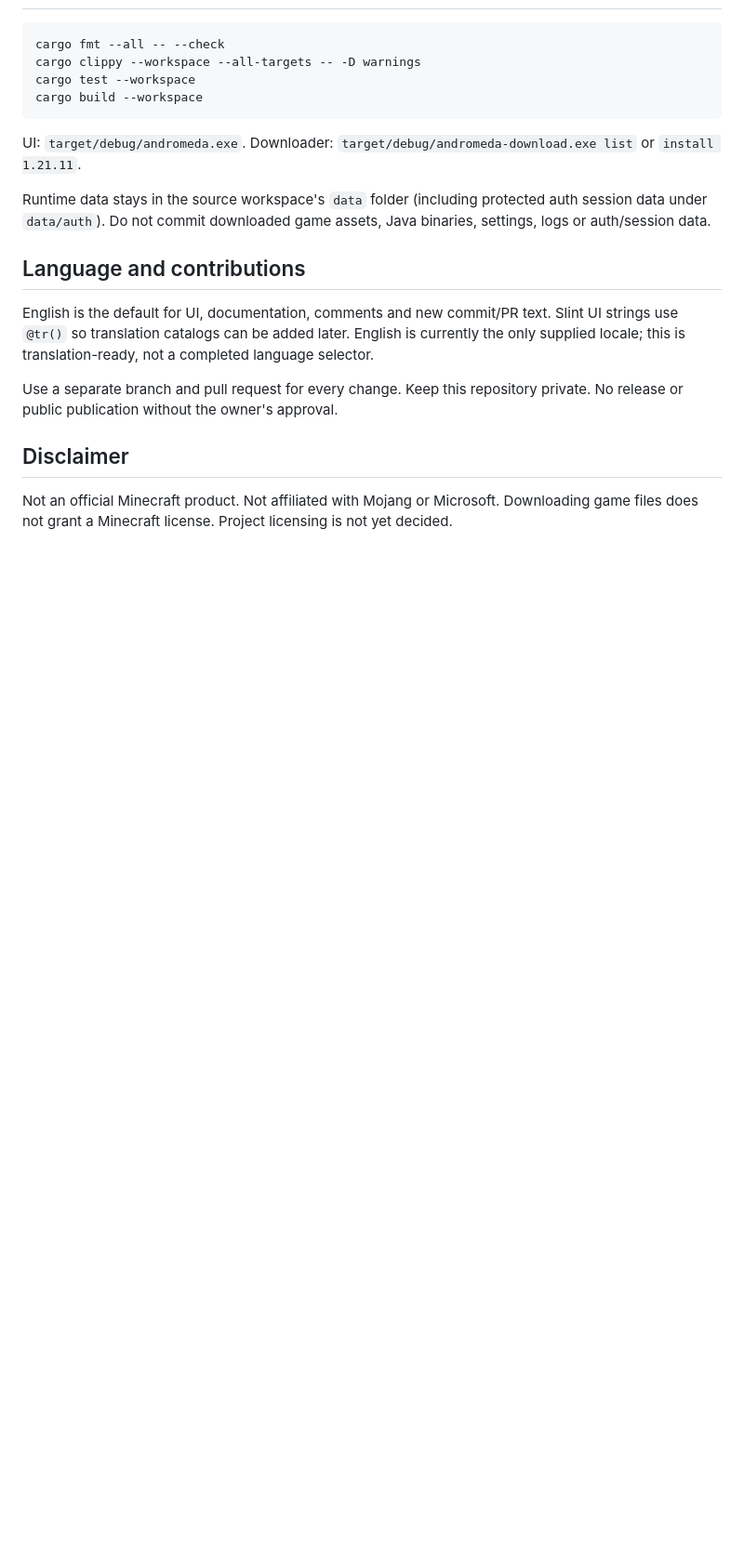
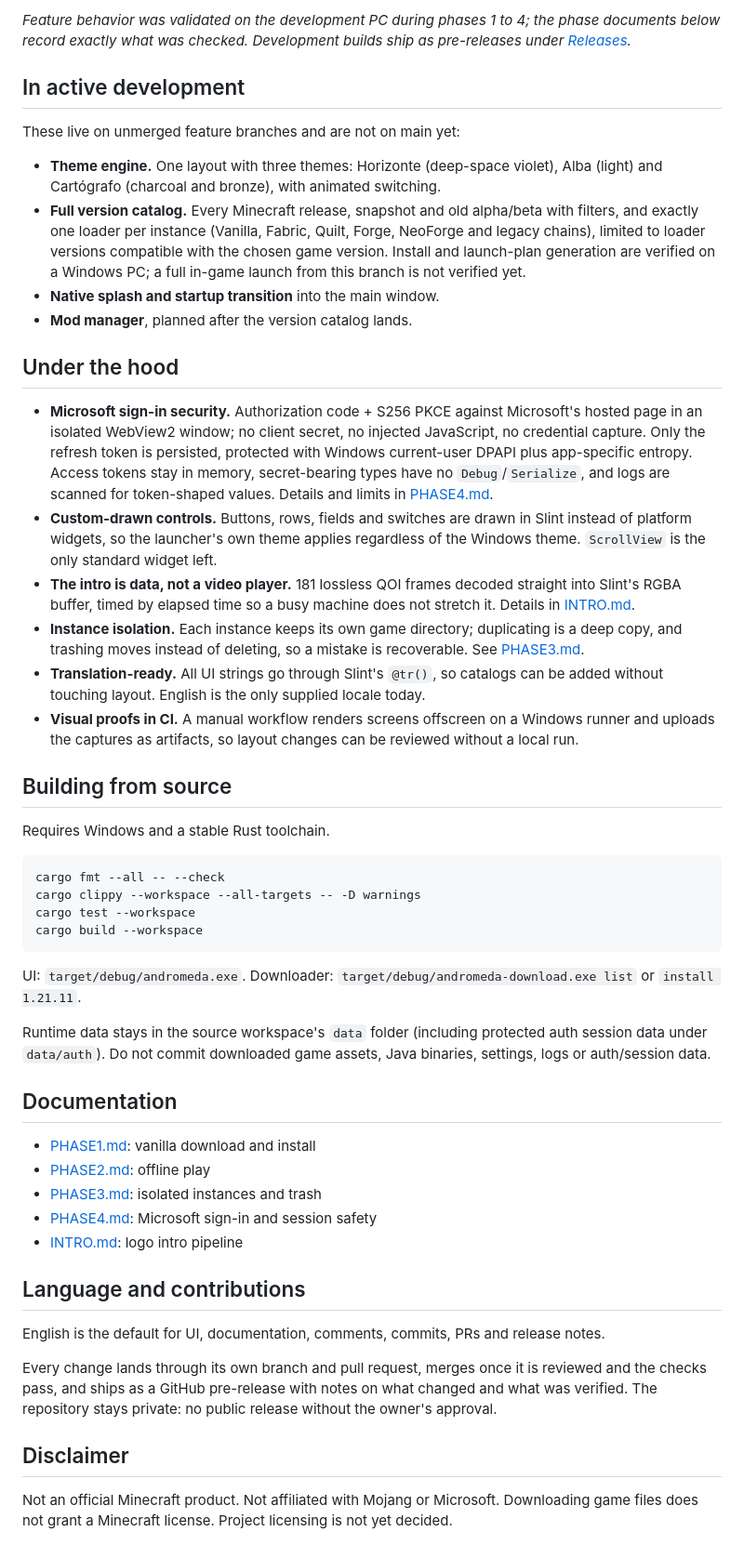
Before and after one commit to 4DRI4N-OFF/Andromeda-Launcher, a Markdown page: README.md, the part around one of its changes. Shown at 93% size. Drawn GitHub-style; blank space fills up the shorter version.

````diff
--- a/README.md
+++ b/README.md
@@ -19,3 +34,26 @@ See [PHASE1.md](PHASE1.md), [INTRO.md](INTRO.md), [PHASE2.md](PHASE2.md), [PHASE
+*Feature behavior was validated on the development PC during phases 1 to 4; the phase documents below record exactly what was checked. Development builds ship as pre-releases under [Releases](https://github.com/4DRI4N-OFF/Andromeda-Launcher/releases).*
+
+## In active development
+
+These live on unmerged feature branches and are not on main yet:
+
+- **Theme engine.** One layout with three themes: Horizonte (deep-space violet), Alba (light) and Cartógrafo (charcoal and bronze), with animated switching.
+- **Full version catalog.** Every Minecraft release, snapshot and old alpha/beta with filters, and exactly one loader per instance (Vanilla, Fabric, Quilt, Forge, NeoForge and legacy chains), limited to loader versions compatible with the chosen game version. Install and launch-plan generation are verified on a Windows PC; a full in-game launch from this branch is not verified yet.
+- **Native splash and startup transition** into the main window.
+- **Mod manager**, planned after the version catalog lands.
+
+## Under the hood
+
+- **Microsoft sign-in security.** Authorization code + S256 PKCE against Microsoft's hosted page in an isolated WebView2 window; no client secret, no injected JavaScript, no credential capture. Only the refresh token is persisted, protected with Windows current-user DPAPI plus app-specific entropy. Access tokens stay in memory, secret-bearing types have no `Debug`/`Serialize`, and logs are scanned for token-shaped values. Details and limits in [PHASE4.md](PHASE4.md).
+- **Custom-drawn controls.** Buttons, rows, fields and switches are drawn in Slint instead of platform widgets, so the launcher's own theme applies regardless of the Windows theme. `ScrollView` is the only standard widget left.
+- **The intro is data, not a video player.** 181 lossless QOI frames decoded straight into Slint's RGBA buffer, timed by elapsed time so a busy machine does not stretch it. Details in [INTRO.md](INTRO.md).
+- **Instance isolation.** Each instance keeps its own game directory; duplicating is a deep copy, and trashing moves instead of deleting, so a mistake is recoverable. See [PHASE3.md](PHASE3.md).
+- **Translation-ready.** All UI strings go through Slint's `@tr()`, so catalogs can be added without touching layout. English is the only supplied locale today.
+- **Visual proofs in CI.** A manual workflow renders screens offscreen on a Windows runner and uploads the captures as artifacts, so layout changes can be reviewed without a local run.
+
+## Building from source
+
+Requires Windows and a stable Rust toolchain.
 
 ```powershell
 cargo fmt --all -- --check
@@ -28,11 +66,19 @@ UI: `target/debug/andromeda.exe`. Downloader: `target/debug/andromeda-download.e
 
 Runtime data stays in the source workspace's `data` folder (including protected auth session data under `data/auth`). Do not commit downloaded game assets, Java binaries, settings, logs or auth/session data.
 
+## Documentation
+
+- [PHASE1.md](PHASE1.md): vanilla download and install
+- [PHASE2.md](PHASE2.md): offline play
+- [PHASE3.md](PHASE3.md): isolated instances and trash
+- [PHASE4.md](PHASE4.md): Microsoft sign-in and session safety
+- [INTRO.md](INTRO.md): logo intro pipeline
+
 ## Language and contributions
 
-English is the default for UI, documentation, comments and new commit/PR text. Slint UI strings use `@tr()` so translation catalogs can be added later. English is currently the only supplied locale; this is translation-ready, not a completed language selector.
+English is the default for UI, documentation, comments, commits, PRs and release notes.
 
-Use a separate branch and pull request for every change. Keep this repository private. No release or public publication without the owner's approval.
+Every change lands through its own branch and pull request, merges once it is reviewed and the checks pass, and ships as a GitHub pre-release with notes on what changed and what was verified. The repository stays private: no public release without the owner's approval.
 
 ## Disclaimer
 
````
Also changed, not shown: other parts of README.md (+28 -13 lines), PHASE4.md (+5 -5 lines), docs/assets/banner.png (added), docs/assets/ui-preview-settings.png (added).
